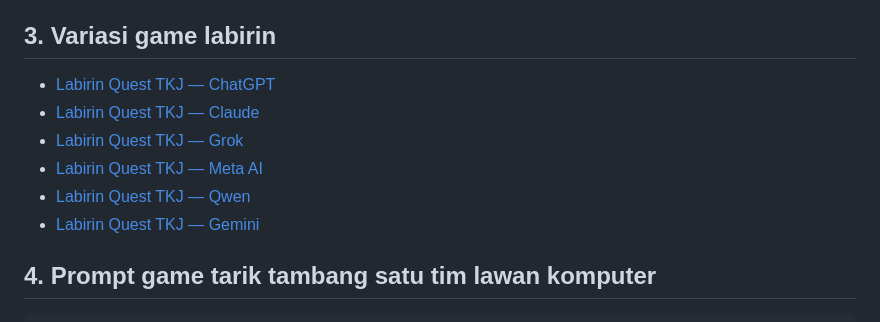
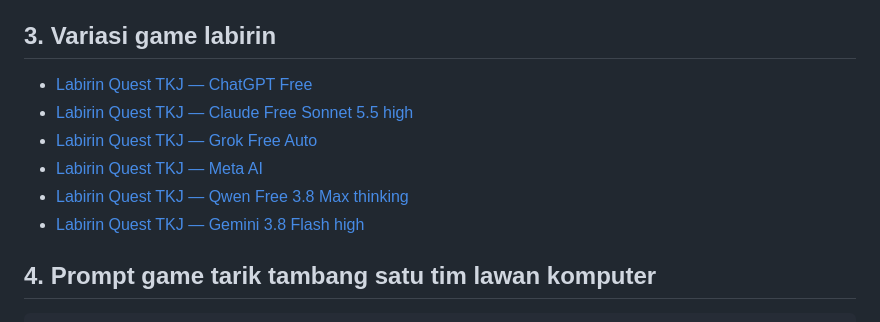
Before and after one commit to kdsurya/kumpulan-game-edukasi, a Markdown page: README.md, the part around the change. GitHub-like rendering.

```diff
--- a/README.md
+++ b/README.md
@@ -23,12 +23,12 @@ Berikut daftar game edukasi yang tersedia dalam repositori ini, lengkap dengan v
 
 ## 3. Variasi game labirin
 
-- [Labirin Quest TKJ — ChatGPT](https://kdsurya.github.io/kumpulan-game-edukasi/game-labirin/labirin-quest-tkj-chatgpt.html)
-- [Labirin Quest TKJ — Claude](https://kdsurya.github.io/kumpulan-game-edukasi/game-labirin/labirin-quest-tkj-claude.html)
-- [Labirin Quest TKJ — Grok](https://kdsurya.github.io/kumpulan-game-edukasi/game-labirin/labirin-quest-tkj-grok.html)
+- [Labirin Quest TKJ — ChatGPT Free](https://kdsurya.github.io/kumpulan-game-edukasi/game-labirin/labirin-quest-tkj-chatgpt.html)
+- [Labirin Quest TKJ — Claude Free Sonnet 5.5 high](https://kdsurya.github.io/kumpulan-game-edukasi/game-labirin/labirin-quest-tkj-claude.html)
+- [Labirin Quest TKJ — Grok Free Auto](https://kdsurya.github.io/kumpulan-game-edukasi/game-labirin/labirin-quest-tkj-grok.html)
 - [Labirin Quest TKJ — Meta AI](https://kdsurya.github.io/kumpulan-game-edukasi/game-labirin/labirin-quest-tkj-metaai.html)
-- [Labirin Quest TKJ — Qwen](https://kdsurya.github.io/kumpulan-game-edukasi/game-labirin/labirin-quest-tkj-qwen.html)
-- [Labirin Quest TKJ — Gemini](https://kdsurya.github.io/kumpulan-game-edukasi/game-labirin/versi-gemini/)
+- [Labirin Quest TKJ — Qwen Free 3.8 Max thinking](https://kdsurya.github.io/kumpulan-game-edukasi/game-labirin/labirin-quest-tkj-qwen.html)
+- [Labirin Quest TKJ — Gemini 3.8 Flash high](https://kdsurya.github.io/kumpulan-game-edukasi/game-labirin/versi-gemini/)
 
 ## 4. Prompt game tarik tambang satu tim lawan komputer
 
```
